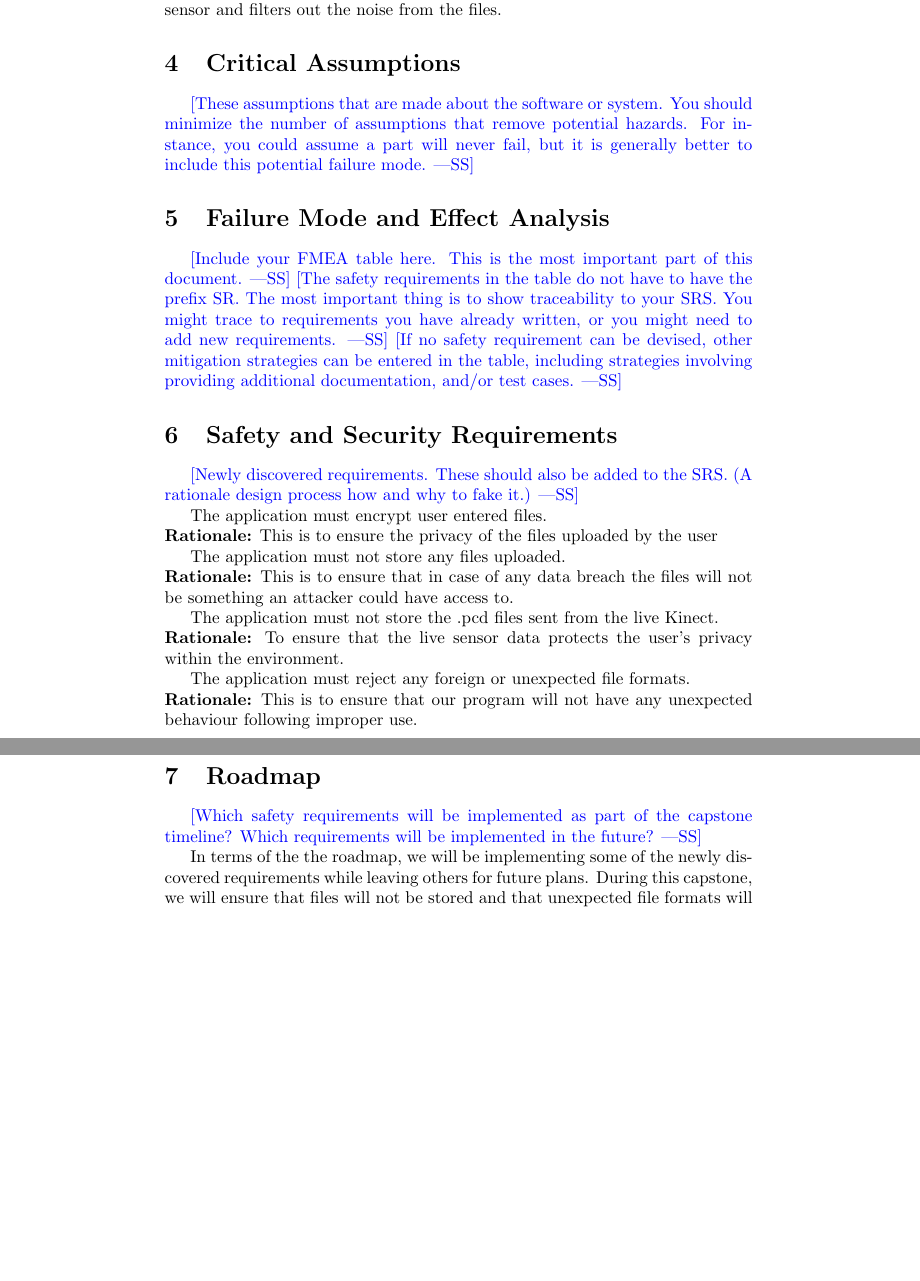
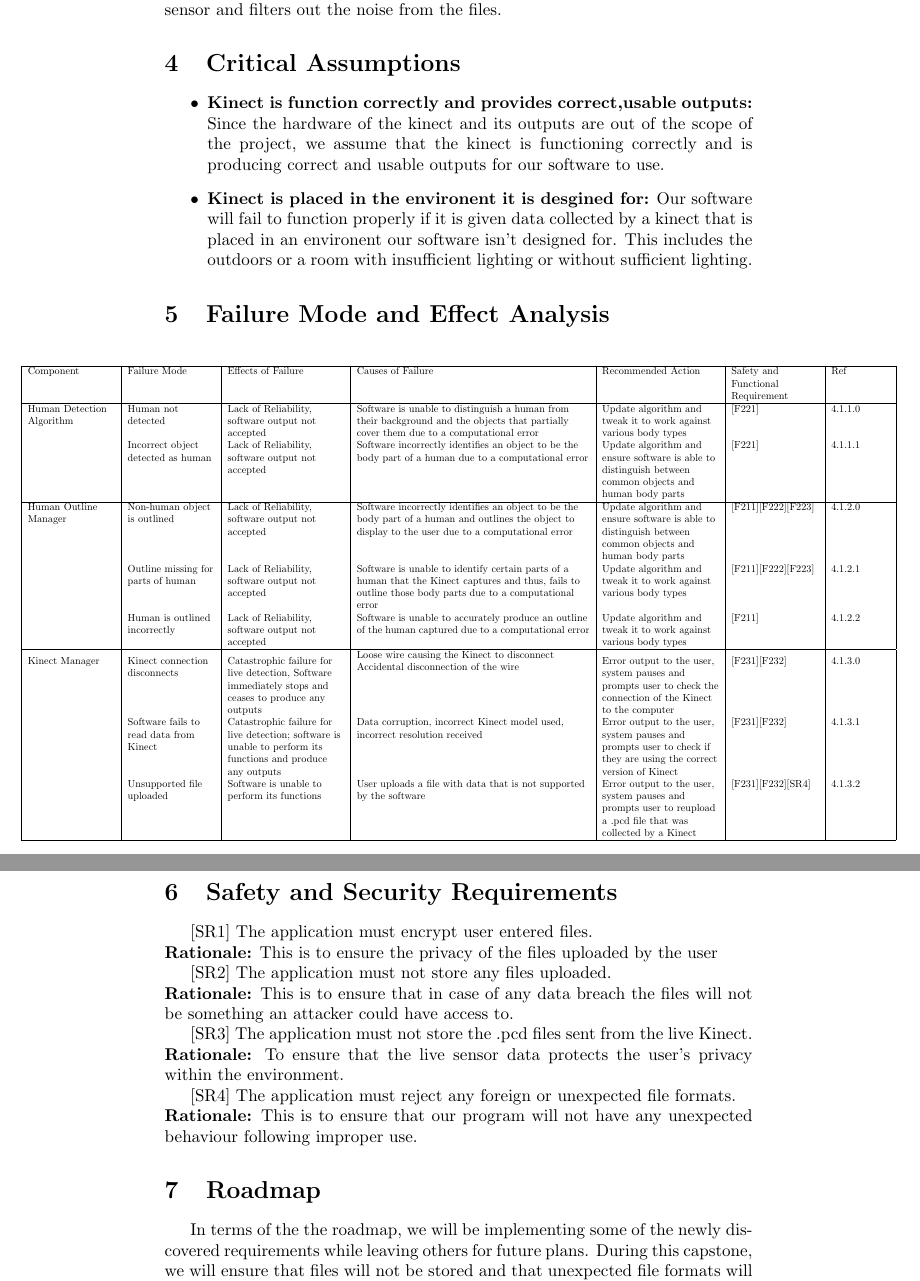
Before and after one commit to takhtart/PCD, a LaTeX document (docs/HazardAnalysis/HazardAnalysis.tex): two parts of pages 5 and 6 of 9, joined at a grey line, cut so that both start at the same text, the shorter picture padded with empty space. Compiled offline with pdfLaTeX.

Commit message:
Section 4 and 5 of Hazard Analysis [#4]

```diff
--- a/docs/HazardAnalysis/HazardAnalysis.tex
+++ b/docs/HazardAnalysis/HazardAnalysis.tex
@@ -3,6 +3,10 @@
 \usepackage{booktabs}
 \usepackage{tabularx}
 \usepackage{hyperref}
+\usepackage{multirow}
+\usepackage{graphicx}
+\usepackage{array}
+\usepackage{float}
 
 \hypersetup{
     colorlinks=true,       % false: boxed links; true: colored links
@@ -99,43 +97,60 @@ The application takes in information from either the offline file or the kinect
 
 \section{Critical Assumptions}
 
-\wss{These assumptions that are made about the software or system.  You should
-minimize the number of assumptions that remove potential hazards.  For instance,
-you could assume a part will never fail, but it is generally better to include
-this potential failure mode.}
+\begin{itemize}
+\item  \textbf{Kinect is function correctly and provides correct,usable outputs:} Since the hardware of the kinect and its outputs are out of the scope of the project, we assume that the kinect is functioning correctly and is producing correct and usable outputs for our software to use.
+
+\item  \textbf{Kinect is placed in the environent it is desgined for:} Our software will fail to function properly if it is given data collected by a kinect that is placed in an environent our software isn't designed for. This includes the outdoors or a room with insufficient lighting or without sufficient lighting.
+
+\end{itemize}
 
 \section{Failure Mode and Effect Analysis}
 
-\wss{Include your FMEA table here. This is the most important part of this document.}
-\wss{The safety requirements in the table do not have to have the prefix SR.
-The most important thing is to show traceability to your SRS. You might trace to
-requirements you have already written, or you might need to add new
-requirements.}
-\wss{If no safety requirement can be devised, other mitigation strategies can be
-entered in the table, including strategies involving providing additional
-documentation, and/or test cases.}
+\begin{table}[H]
+    \centering
+    \makebox[\textwidth][c]{
+    \resizebox{1.5\textwidth}{!}{
+    \begin{tabular}{|>{\raggedright\arraybackslash}p{3cm}|>{\raggedright\arraybackslash}p{3cm}|>{\raggedright\arraybackslash}p{4cm}|>{\raggedright\arraybackslash}p{8cm}|>{\raggedright\arraybackslash}p{4cm}|>{\raggedright\arraybackslash}p{3cm}|>{\raggedright\arraybackslash}p{2cm}|}
+        \hline
+        Component                                  & Failure Mode                            & Effects of Failure                                                                                           & Causes of Failure                                                                                                                                         & Recommended Action                                                                                                & Safety and Functional Requirement            & Ref     \\
+        \hline
+        Human Detection Algorithm                   & Human not detected                      & Lack of Reliability, software output not accepted                                                            & Software is unable to distinguish a human from their background and the objects that partially cover them due to a computational error                    & Update algorithm and tweak it to work against various body types                                                  & {[}F221{]}                     & 4.1.1.0 \\
+
+                                                    & Incorrect object detected as human      & Lack of Reliability, software output not accepted                                                            & Software incorrectly identifies an object to be the body part of a human due to a computational error                                                     & Update algorithm and ensure software is able to distinguish between common objects and human body parts           & {[}F221{]}                     & 4.1.1.1 \\
+        \hline
+        Human Outline Manager                       & Non-human object is outlined            & Lack of Reliability, software output not accepted                                                            & Software incorrectly identifies an object to be the body part of a human and outlines the object to display to the user due to a computational error      & Update algorithm and ensure software is able to distinguish between common objects and human body parts           & {[}F211{]}{[}F222{]}{[}F223{]} & 4.1.2.0 \\
+
+                                                    & Outline missing for parts of human      & Lack of Reliability, software output not accepted                                                            & Software is unable to identify certain parts of a human that the Kinect captures and thus, fails to outline those body parts due to a computational error & Update algorithm and tweak it to work against various body types                                                  & {[}F211{]}{[}F222{]}{[}F223{]} & 4.1.2.1 \\
+
+                                                    & Human is outlined incorrectly           & Lack of Reliability, software output not accepted                                                            & Software is unable to accurately produce an outline of the human captured due to a computational error                                                      & Update algorithm and tweak it to work against various body types                                                  & {[}F211{]}                     & 4.1.2.2 \\
+        \hline
+        Kinect Manager                              & Kinect connection disconnects           & Catastrophic failure for live detection, Software immediately stops and ceases to produce any outputs        & \begin{tabular}[c]{@{}l@{}}Loose wire causing the Kinect to disconnect\\ Accidental disconnection of the wire\end{tabular}                                & Error output to the user, system pauses and prompts user to check the connection of the Kinect to the computer    & {[}F231{]}{[}F232{]}           & 4.1.3.0 \\
+
+                                                    & Software fails to read data from Kinect & Catastrophic failure for live detection; software is unable to perform its functions and produce any outputs & Data corruption, incorrect Kinect model used, incorrect resolution received                                                                               & Error output to the user, system pauses and prompts user to check if they are using the correct version of Kinect & {[}F231{]}{[}F232{]}           & 4.1.3.1 \\
+
+                                                    & Unsupported file uploaded               & Software is unable to perform its functions                                                                  & User uploads a file with data that is not supported by the software                                                                                       & Error output to the user, system pauses and prompts user to reupload a .pcd file that was collected by a Kinect   & {[}F231{]}{[}F232{]}{[}SR4{]}           & 4.1.3.2 \\
+        \hline
+    \end{tabular}
+    }
+    }
+\end{table}
 
 \section{Safety and Security Requirements}
 
-\wss{Newly discovered requirements.  These should also be added to the SRS.  (A
-rationale design process how and why to fake it.)}
-
-The application must encrypt user entered files.\\
+[SR1] The application must encrypt user entered files.\\
 \textbf{Rationale:} This is to ensure the privacy of the files uploaded by the user
 
-The application must not store any files uploaded.\\
+[SR2] The application must not store any files uploaded.\\
 \textbf{Rationale:} This is to ensure that in case of any data breach the files will not be something an attacker could have access to.
 
-The application must not store the .pcd files sent from the live Kinect.\\
+[SR3] The application must not store the .pcd files sent from the live Kinect.\\
 \textbf{Rationale:} To ensure that the live sensor data protects the user's privacy within the environment.
 
-The application must reject any foreign or unexpected file formats.\\
+[SR4] The application must reject any foreign or unexpected file formats.\\
 \textbf{Rationale:} This is to ensure that our program will not have any unexpected behaviour following improper use.
 
 \section{Roadmap}
 
-\wss{Which safety requirements will be implemented as part of the capstone timeline?
-Which requirements will be implemented in the future?}
 
 In terms of the the roadmap, we will be implementing some of the newly discovered requirements while leaving others for future plans. During this capstone,
 we will ensure that files will not be stored and that unexpected file formats will not be allowed to be uploaded. In the future, past the scope of this capstone,
```
Also changed, not shown: docs/HazardAnalysis/HazardAnalysis.pdf, docs/HazardAnalysis/HazardAnalysis.tex (7 more changed lines).
